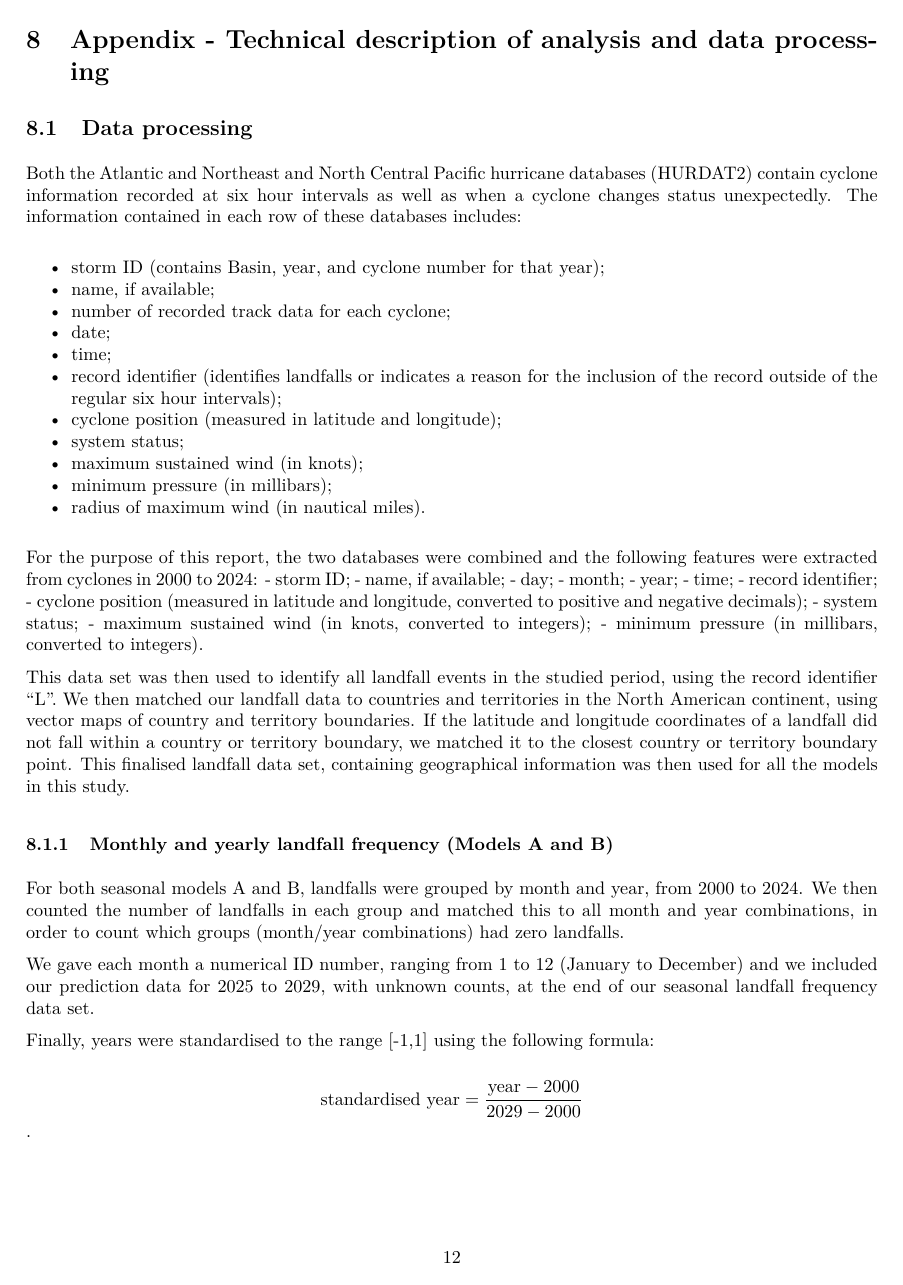
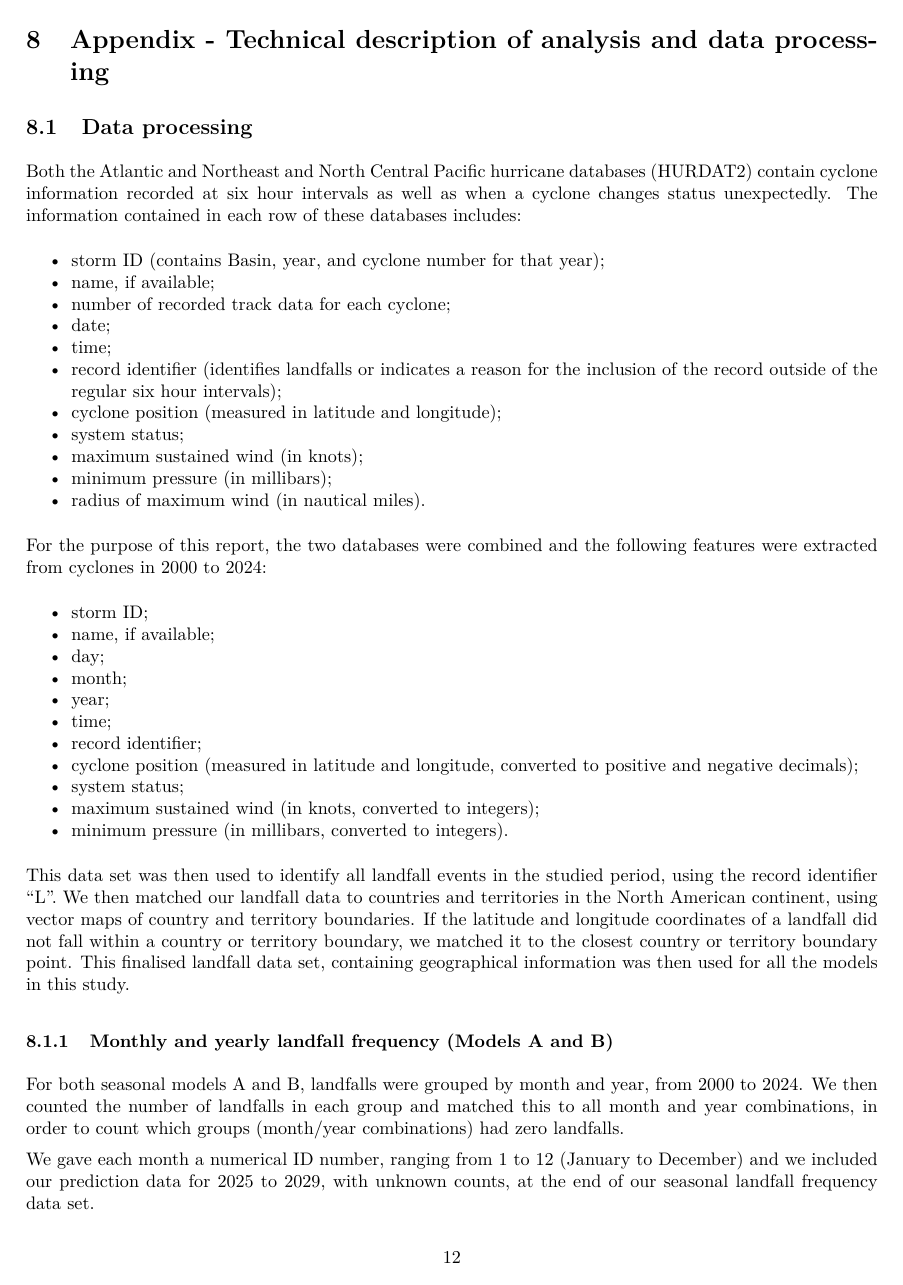
Before and after one commit to leylicowell/01861979-math70076-assessment-2, a LaTeX paper (reports/landfall-frequency-report.tex): page 12 of 20. The pictures show the PDF file reports/landfall-frequency-report.pdf that the author committed with the source.

Commit message:
Clean up notation in appendix and add descriptions

```diff
--- a/reports/landfall-frequency-report.tex
+++ b/reports/landfall-frequency-report.tex
@@ -368,17 +368,32 @@ Both the Atlantic and Northeast and North Central Pacific hurricane databases (H
 \end{itemize}
 
 For the purpose of this report, the two databases were combined and the following features were extracted from cyclones in 2000 to 2024:
-- storm ID;
-- name, if available;
-- day;
-- month;
-- year;
-- time;
-- record identifier;
-- cyclone position (measured in latitude and longitude, converted to positive and negative decimals);
-- system status;
-- maximum sustained wind (in knots, converted to integers);
-- minimum pressure (in millibars, converted to integers).
+
+\begin{itemize}
+\tightlist
+\item
+  storm ID;
+\item
+  name, if available;
+\item
+  day;
+\item
+  month;
+\item
+  year;
+\item
+  time;
+\item
+  record identifier;
+\item
+  cyclone position (measured in latitude and longitude, converted to positive and negative decimals);
+\item
+  system status;
+\item
+  maximum sustained wind (in knots, converted to integers);
+\item
+  minimum pressure (in millibars, converted to integers).
+\end{itemize}
 
 This data set was then used to identify all landfall events in the studied period, using the record identifier ``L''. We then matched our landfall data to countries and territories in the North American continent, using vector maps of country and territory boundaries. If the latitude and longitude coordinates of a landfall did not fall within a country or territory boundary, we matched it to the closest country or territory boundary point. This finalised landfall data set, containing geographical information was then used for all the models in this study.
 
```
Also changed, not shown: reports/landfall-frequency-report.pdf, reports/landfall-frequency-report.tex (18 more changed lines), 2 other files.
